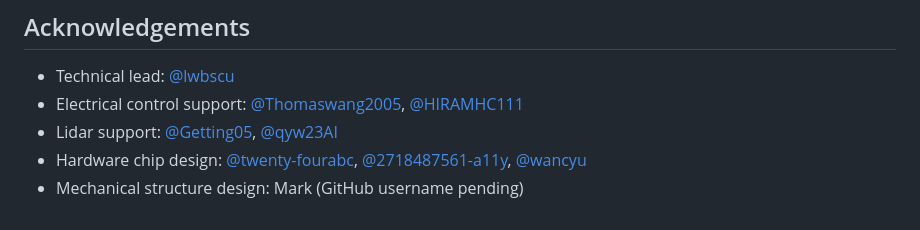
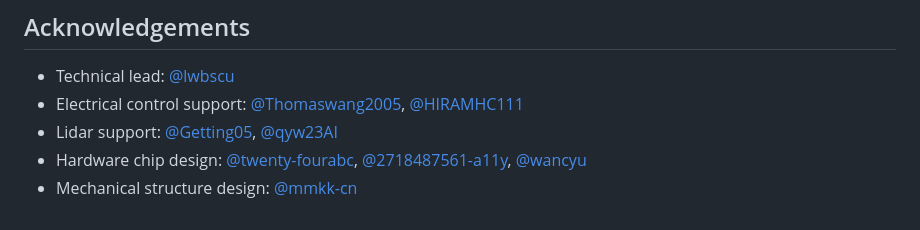
Before and after one commit to lwbscu/R1_LocaterV2, a Markdown page: README.en.md, the part around the change. Rendered like a GitHub page.

Commit message:
Update mechanical design acknowledgement

```diff
--- a/README.en.md
+++ b/README.en.md
@@ -122,4 +122,4 @@ docs/promotion/          README poster, demo videos, GitHub Pages pages, and gen
 - Electrical control support: [@Thomaswang2005](https://github.com/Thomaswang2005), [@HIRAMHC111](https://github.com/HIRAMHC111)
 - Lidar support: [@Getting05](https://github.com/Getting05), [@qyw23AI](https://github.com/qyw23AI)
 - Hardware chip design: [@twenty-fourabc](https://github.com/twenty-fourabc), [@2718487561-a11y](https://github.com/2718487561-a11y), [@wancyu](https://github.com/wancyu)
-- Mechanical structure design: Mark (GitHub username pending)
+- Mechanical structure design: [@mmkk-cn](https://github.com/mmkk-cn)
```
Also changed, not shown: README.md (+1 -1 lines), docs/promotion/r1-locaterv2-card-outro.png, 2 other files.
